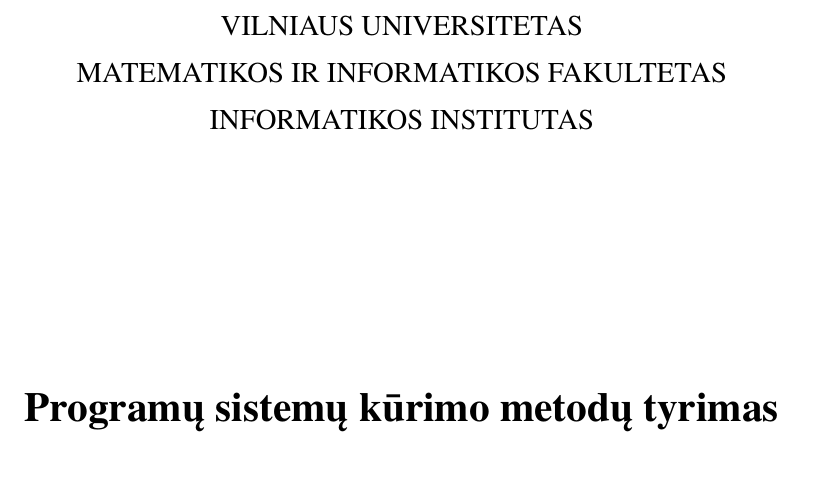
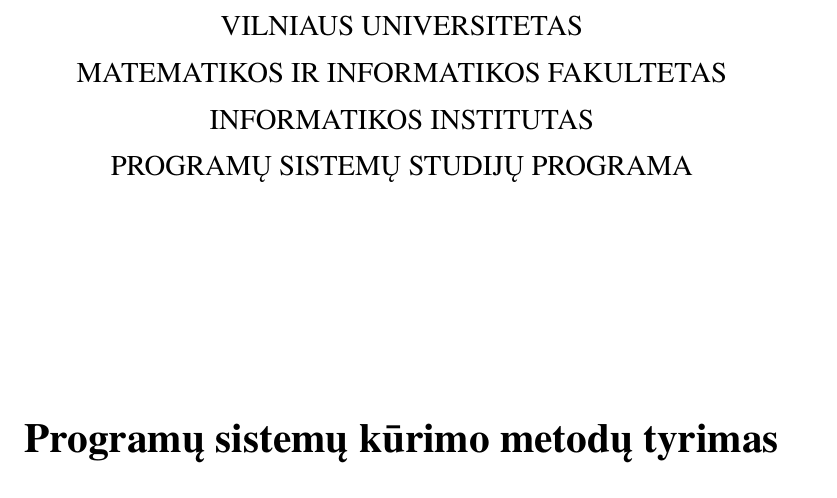
Before and after one commit to LIKS/master_thesis_template_vu_mif_se, a LaTeX document (magistrinis.tex, which reads VUMIFPSmagistrinis.cls): part of page 1 of 12, cut so that both start at the same text. Compiled offline with XeLaTeX; a missing font is replaced by an installed copy or a similar font.

Commit message:
Allow to exclude "Informatikos institutas" part from title page

```diff
--- a/VUMIFPSmagistrinis.cls
+++ b/VUMIFPSmagistrinis.cls
@@ -62,6 +62,7 @@
 % Informacijos tituliniame puslapyje kintamieji
 \newcommand{\university}[1]{\def\@university{#1}}
 \newcommand{\faculty}[1]{\def\@faculty{#1}}
+\newcommand{\institute}[1]{\def\@institute{#1}}
 \newcommand{\papertype}[1]{\def\@papertype{#1}}
 \newcommand{\department}[1]{\def\@department{#1}}
 \newcommand{\supervisor}[1]{\def\@supervisor{#1}}
@@ -115,7 +116,10 @@
    ~
   \begin{center}
       {\setstretch{1.3}\large \MakeUppercase{\@university} \\
-          \MakeUppercase{\@faculty} \\
+         \MakeUppercase{\@faculty} \\
+         \ifdefined\@institute
+             \MakeUppercase{\@institute} \\
+         \fi
          \MakeUppercase{\@department}\par }
 
      \null\vfil
@@ -169,6 +173,7 @@
   \global\let\@title\@empty
   \global\let\@university\@empty
   \global\let\@faculty\@empty
+  \global\let\@institute\@empty
   \global\let\@department\@empty
   \global\let\@papertype\@empty
   \global\let\@supervisor\@empty
--- a/magistrinis.tex
+++ b/magistrinis.tex
@@ -16,7 +16,8 @@
 % Titulinio aprašas
 \university{Vilniaus universitetas}
 \faculty{Matematikos ir informatikos fakultetas}
-\department{Informatikos institutas}
+\institute{Informatikos institutas}  % Užkomentavus šią eilutę - institutas neįtraukiamas į titulinį
+\department{Programų sistemų studijų programa}
 \papertype{Magistro baigiamasis darbas}
 \title{Programų sistemų kūrimo metodų tyrimas}
 \titleineng{Investigation Methods of Software Development}
```
Also changed, not shown: magistrinis.pdf.
